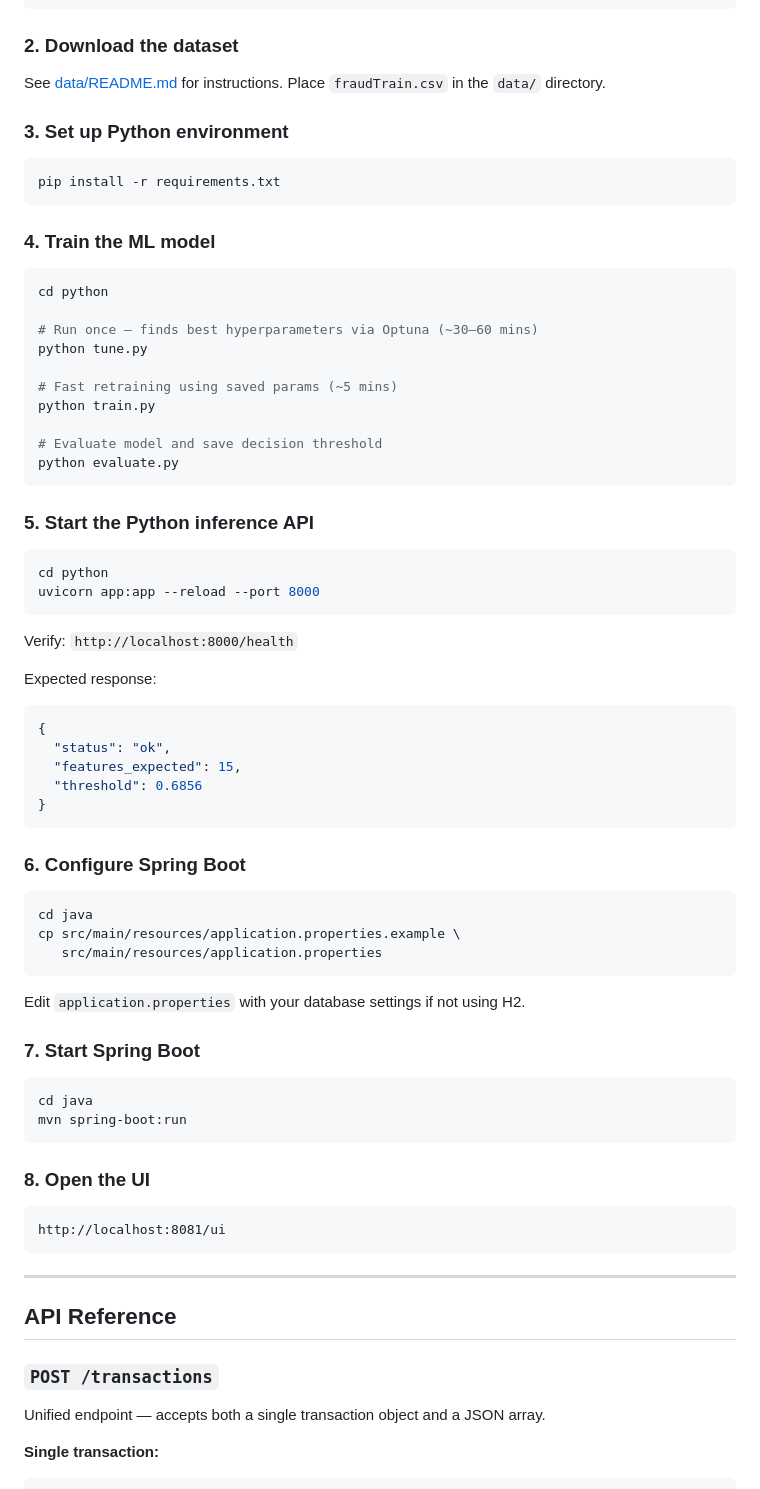
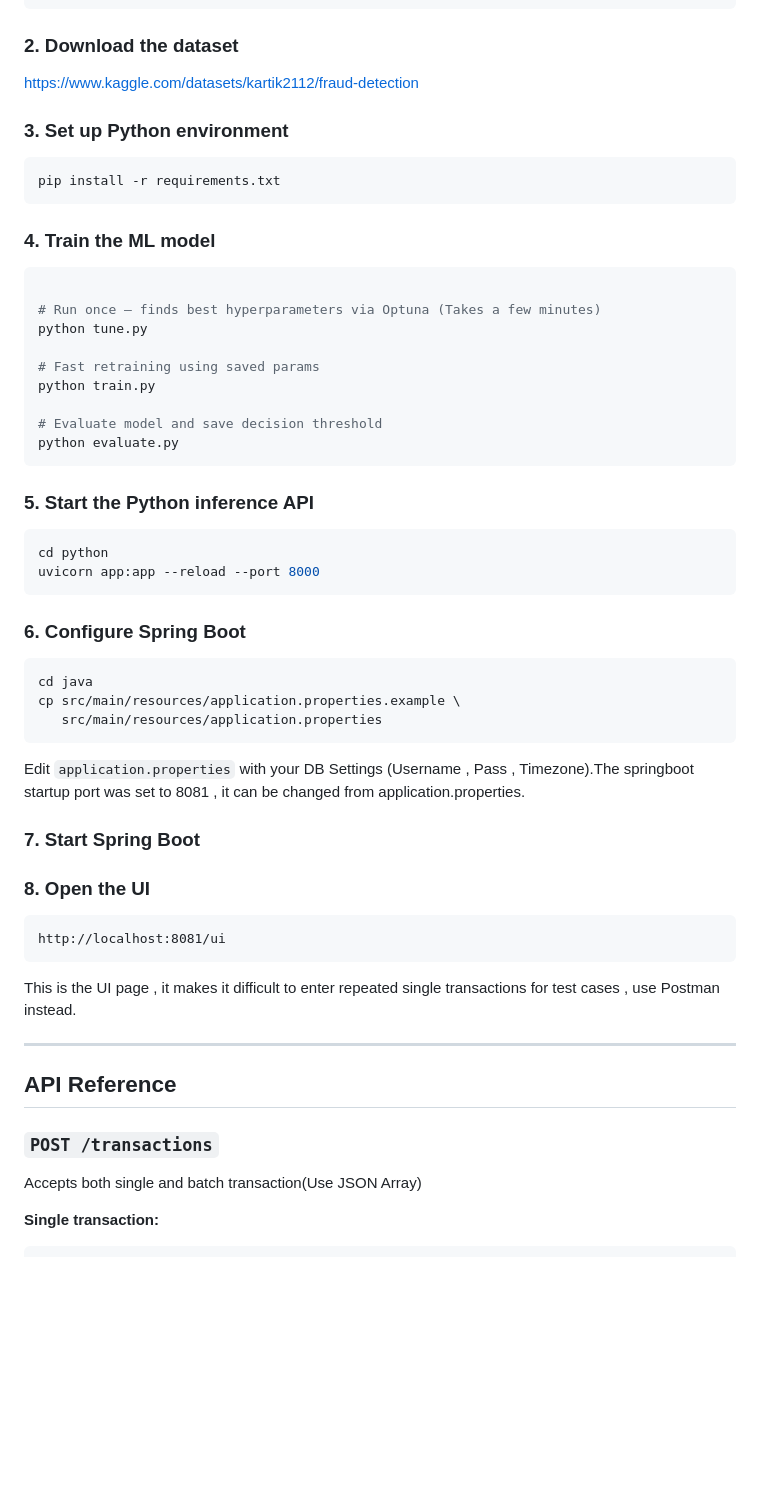
Before and after one commit to VJ12200/Fraud-Guard-Credit-Card-Fraud-Detection-, a Markdown page: README.MD, the part around one of its changes. Drawn GitHub-style; blank space fills up the shorter version.

````diff
--- a/README.MD
+++ b/README.MD
@@ -249,8 +245,7 @@ cd fraudguard
 
 ### 2. Download the dataset
 
-See [data/README.md](data/README.md) for instructions.
-Place `fraudTrain.csv` in the `data/` directory.
+https://www.kaggle.com/datasets/kartik2112/fraud-detection
 
 ### 3. Set up Python environment
 
@@ -261,12 +256,11 @@ pip install -r requirements.txt
 ### 4. Train the ML model
 
 ```bash
-cd python
 
-# Run once — finds best hyperparameters via Optuna (~30–60 mins)
+# Run once — finds best hyperparameters via Optuna (Takes a few minutes)
 python tune.py
 
-# Fast retraining using saved params (~5 mins)
+# Fast retraining using saved params
 python train.py
 
 # Evaluate model and save decision threshold
@@ -280,17 +274,6 @@ cd python
 uvicorn app:app --reload --port 8000
 ```
 
-Verify: `http://localhost:8000/health`
-
-Expected response:
-```json
-{
-  "status": "ok",
-  "features_expected": 15,
-  "threshold": 0.6856
-}
-```
-
 ### 6. Configure Spring Boot
 
 ```bash
@@ -299,20 +282,16 @@ cp src/main/resources/application.properties.example \
    src/main/resources/application.properties
 ```
 
-Edit `application.properties` with your database settings if not using H2.
+Edit `application.properties` with your DB Settings (Username , Pass , Timezone).The springboot startup port was set to 8081 , it can be changed from application.properties.
 
 ### 7. Start Spring Boot
-
-```bash
-cd java
-mvn spring-boot:run
-```
 
 ### 8. Open the UI
 
 ```
 http://localhost:8081/ui
 ```
+This is the UI page , it makes it difficult to enter repeated single transactions for test cases , use Postman instead.
 
 ---
 
@@ -320,7 +299,7 @@ http://localhost:8081/ui
 
 ### `POST /transactions`
 
-Unified endpoint — accepts both a single transaction object and a JSON array.
+Accepts both single and batch transaction(Use JSON Array)
 
 **Single transaction:**
 ```bash
````
Also changed, not shown: other parts of README.MD (+39 -92 lines).
